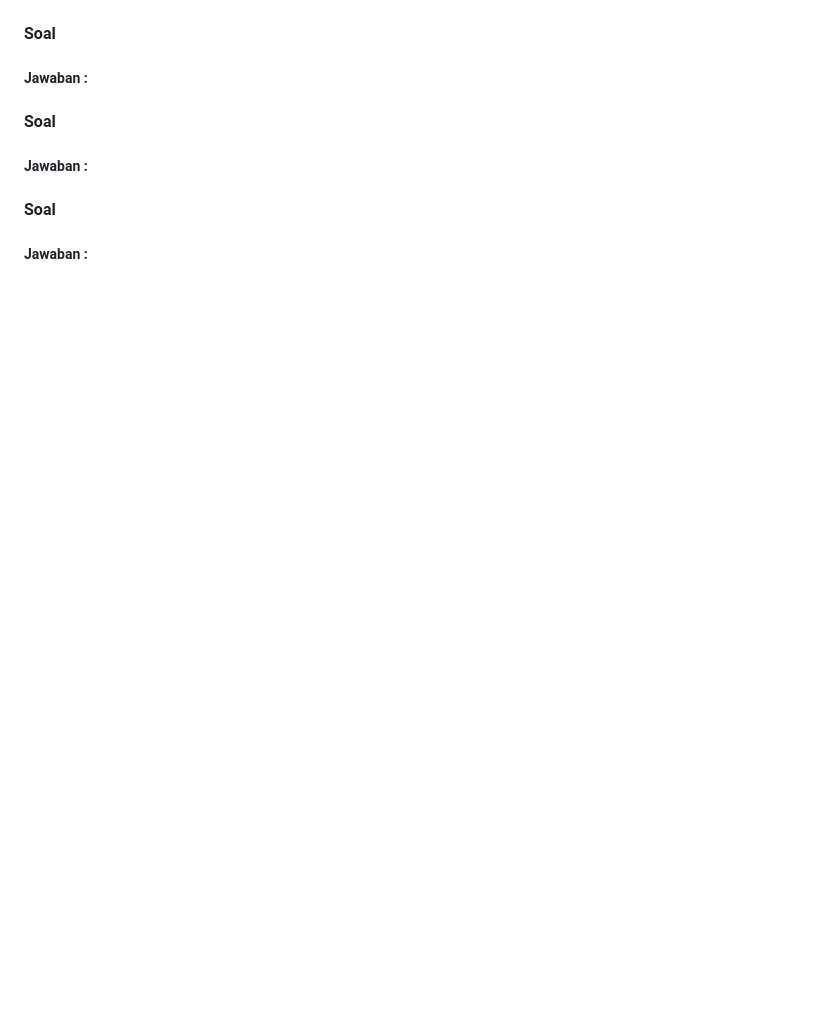
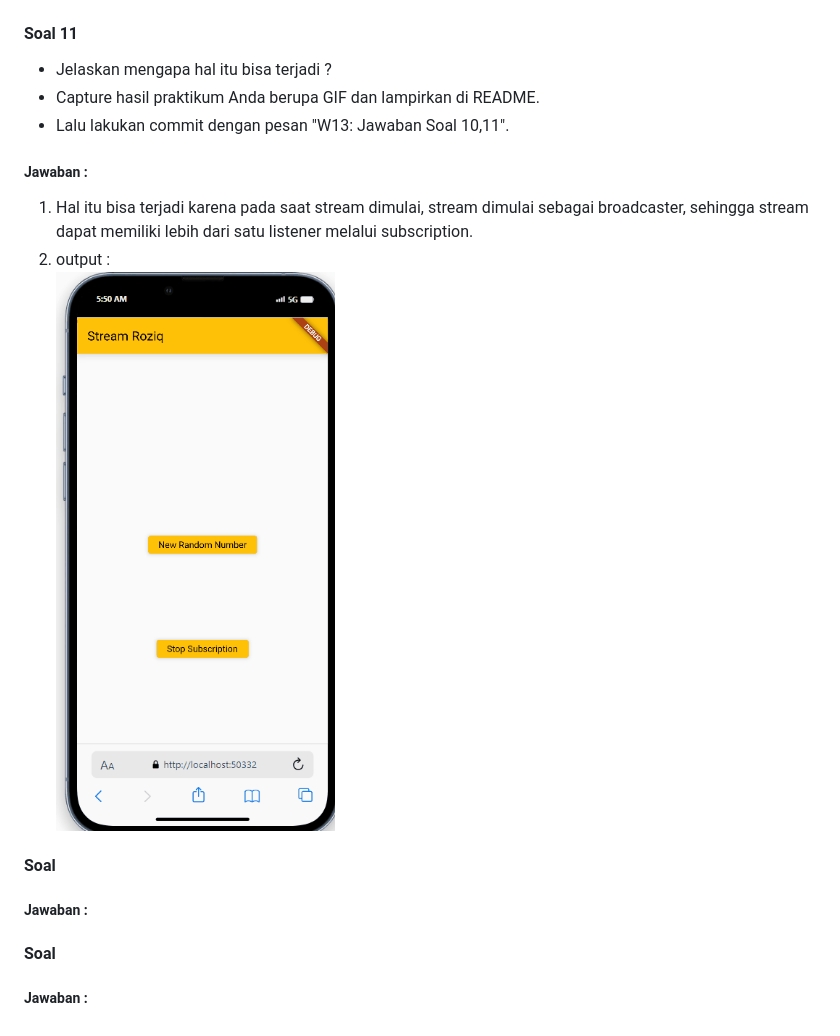
Before and after one commit to rzqmhb/2141720086-mobile-2023, a Markdown page: week_13/README.md, the part around the change. Drawn GitHub-style; pictures changed too: week_13/mobile-5.gif (added); blank space fills up the shorter version.

Commit message:
week 13 : soal 11

```diff
--- a/week_13/README.md
+++ b/week_13/README.md
@@ -86,9 +86,14 @@ NIM         : 2141720086
 1. Error terjadi karena stream hanya bisa memiliki satu listener saja.
 2. output : <br> ![Alt text](image-5.png)
 
-#### Soal
+#### Soal 11
+* Jelaskan mengapa hal itu bisa terjadi ?
+* Capture hasil praktikum Anda berupa GIF dan lampirkan di README.
+* Lalu lakukan commit dengan pesan "W13: Jawaban Soal 10,11".
 
 ##### Jawaban :
+1. Hal itu bisa terjadi karena pada saat stream dimulai, stream dimulai sebagai broadcaster, sehingga stream dapat memiliki lebih dari satu listener melalui subscription.
+2. output : <br> ![Alt text](mobile-5.gif)
 
 #### Soal
 
```
Also changed, not shown: 1 other file.
